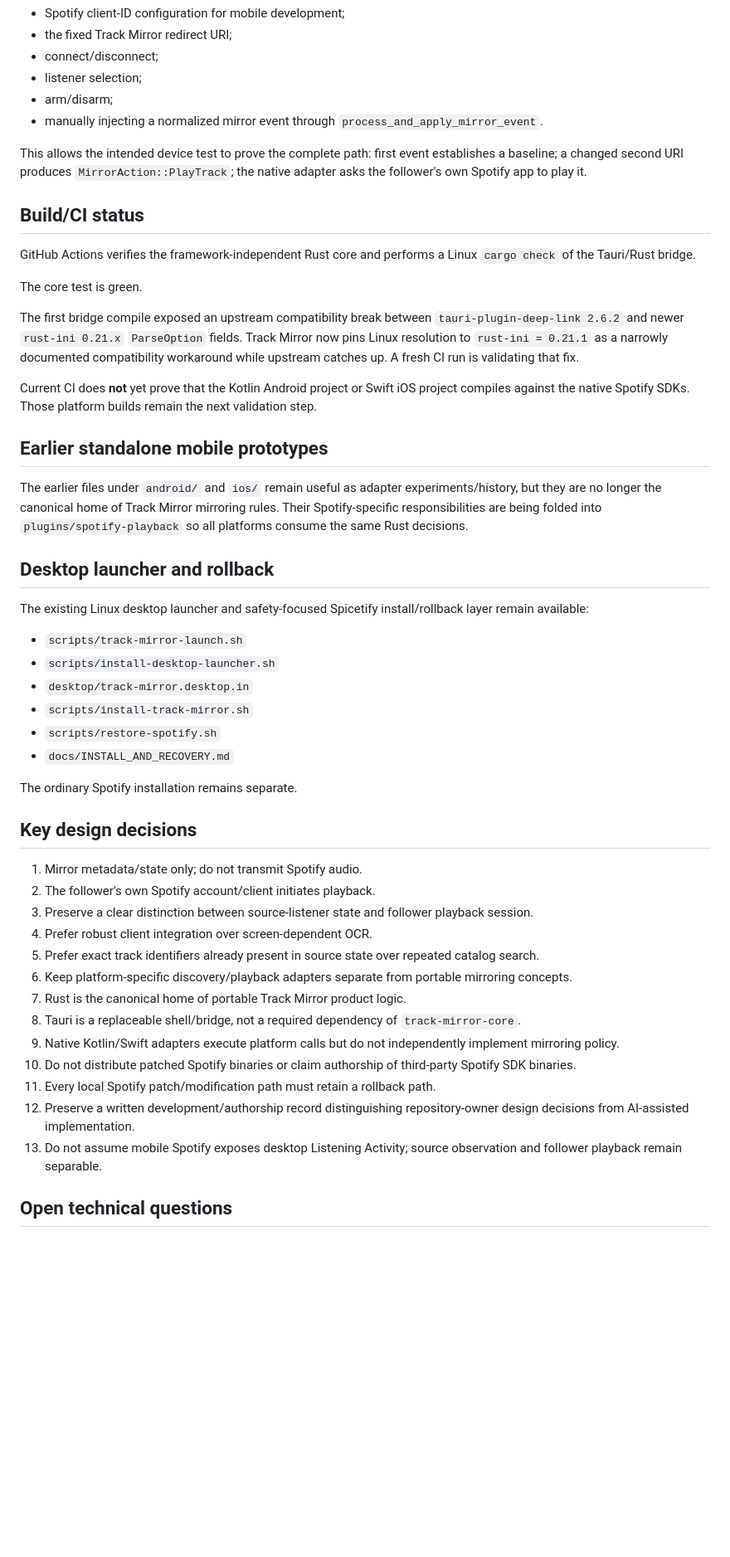
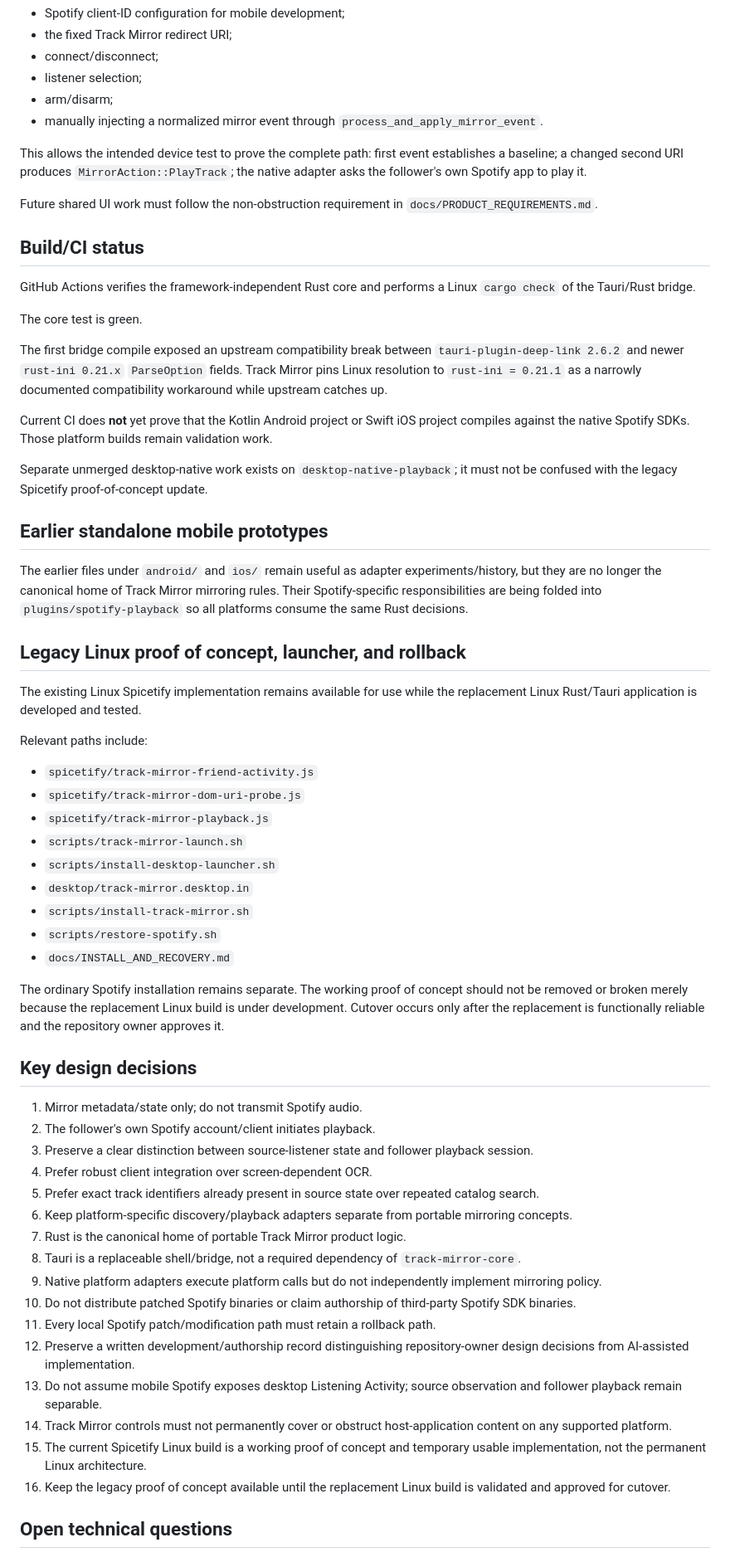
Before and after one commit to AaronFeldman/track-mirror, a Markdown page: PROJECT_STATE.md, the part around one of its changes. Shown at 83% size. Drawn GitHub-style; blank space fills up the shorter version.

Commit message:
Update canonical state for legacy proof of concept and UI requirement

```diff
--- a/PROJECT_STATE.md
+++ b/PROJECT_STATE.md
@@ -144,24 +154,33 @@ The shared `ui/` now supports:
 
 This allows the intended device test to prove the complete path: first event establishes a baseline; a changed second URI produces `MirrorAction::PlayTrack`; the native adapter asks the follower's own Spotify app to play it.
 
+Future shared UI work must follow the non-obstruction requirement in `docs/PRODUCT_REQUIREMENTS.md`.
+
 ## Build/CI status
 
 GitHub Actions verifies the framework-independent Rust core and performs a Linux `cargo check` of the Tauri/Rust bridge.
 
 The core test is green.
 
-The first bridge compile exposed an upstream compatibility break between `tauri-plugin-deep-link 2.6.2` and newer `rust-ini 0.21.x` `ParseOption` fields. Track Mirror now pins Linux resolution to `rust-ini = 0.21.1` as a narrowly documented compatibility workaround while upstream catches up. A fresh CI run is validating that fix.
+The first bridge compile exposed an upstream compatibility break between `tauri-plugin-deep-link 2.6.2` and newer `rust-ini 0.21.x` `ParseOption` fields. Track Mirror pins Linux resolution to `rust-ini = 0.21.1` as a narrowly documented compatibility workaround while upstream catches up.
 
-Current CI does **not** yet prove that the Kotlin Android project or Swift iOS project compiles against the native Spotify SDKs. Those platform builds remain the next validation step.
+Current CI does **not** yet prove that the Kotlin Android project or Swift iOS project compiles against the native Spotify SDKs. Those platform builds remain validation work.
+
+Separate unmerged desktop-native work exists on `desktop-native-playback`; it must not be confused with the legacy Spicetify proof-of-concept update.
 
 ## Earlier standalone mobile prototypes
 
 The earlier files under `android/` and `ios/` remain useful as adapter experiments/history, but they are no longer the canonical home of Track Mirror mirroring rules. Their Spotify-specific responsibilities are being folded into `plugins/spotify-playback` so all platforms consume the same Rust decisions.
 
-## Desktop launcher and rollback
+## Legacy Linux proof of concept, launcher, and rollback
 
-The existing Linux desktop launcher and safety-focused Spicetify install/rollback layer remain available:
+The existing Linux Spicetify implementation remains available for use while the replacement Linux Rust/Tauri application is developed and tested.
 
+Relevant paths include:
+
+- `spicetify/track-mirror-friend-activity.js`
+- `spicetify/track-mirror-dom-uri-probe.js`
+- `spicetify/track-mirror-playback.js`
 - `scripts/track-mirror-launch.sh`
 - `scripts/install-desktop-launcher.sh`
 - `desktop/track-mirror.desktop.in`
@@ -169,7 +188,7 @@ The existing Linux desktop launcher and safety-focused Spicetify install/rollbac
 - `scripts/restore-spotify.sh`
 - `docs/INSTALL_AND_RECOVERY.md`
 
-The ordinary Spotify installation remains separate.
+The ordinary Spotify installation remains separate. The working proof of concept should not be removed or broken merely because the replacement Linux build is under development. Cutover occurs only after the replacement is functionally reliable and the repository owner approves it.
 
 ## Key design decisions
 
@@ -181,11 +200,14 @@ The ordinary Spotify installation remains separate.
 6. Keep platform-specific discovery/playback adapters separate from portable mirroring concepts.
 7. Rust is the canonical home of portable Track Mirror product logic.
 8. Tauri is a replaceable shell/bridge, not a required dependency of `track-mirror-core`.
-9. Native Kotlin/Swift adapters execute platform calls but do not independently implement mirroring policy.
+9. Native platform adapters execute platform calls but do not independently implement mirroring policy.
 10. Do not distribute patched Spotify binaries or claim authorship of third-party Spotify SDK binaries.
 11. Every local Spotify patch/modification path must retain a rollback path.
 12. Preserve a written development/authorship record distinguishing repository-owner design decisions from AI-assisted implementation.
 13. Do not assume mobile Spotify exposes desktop Listening Activity; source observation and follower playback remain separable.
+14. Track Mirror controls must not permanently cover or obstruct host-application content on any supported platform.
+15. The current Spicetify Linux build is a working proof of concept and temporary usable implementation, not the permanent Linux architecture.
+16. Keep the legacy proof of concept available until the replacement Linux build is validated and approved for cutover.
 
 ## Open technical questions
 
```
Also changed, not shown: other parts of PROJECT_STATE.md (+25 -12 lines).
